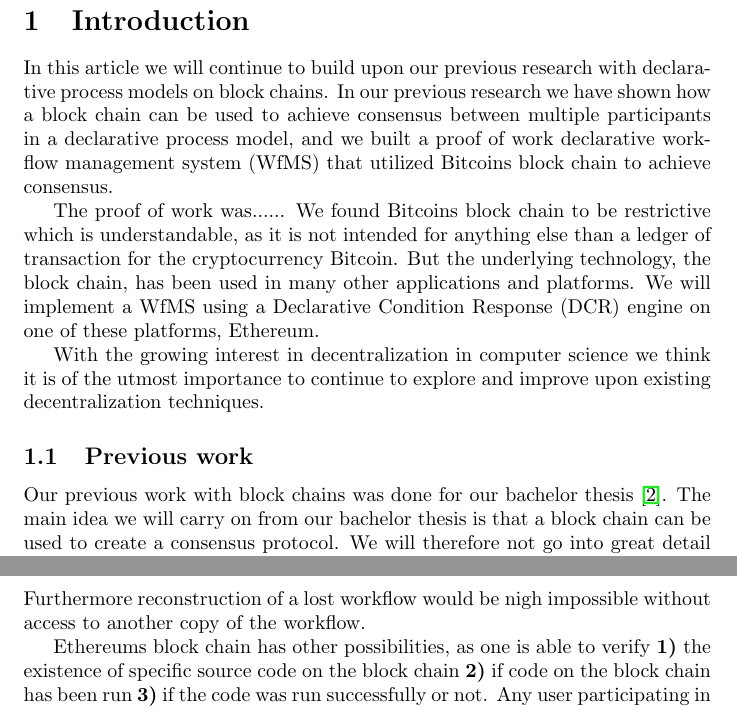
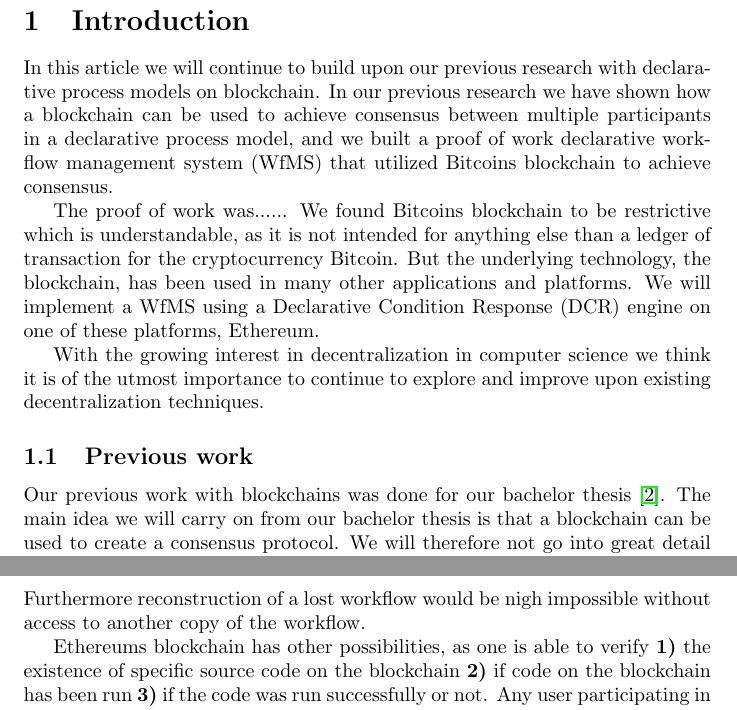
Before and after one commit to DCReum/dcreum.github.io, a LaTeX document (docs/report.tex): two parts of pages 4 and 5 of 20, joined at a grey line, cut so that both start at the same text. Compiled offline with pdfLaTeX.

Commit message:
block chain -> blockchain

```diff
--- a/docs/report.tex
+++ b/docs/report.tex
@@ -69,22 +69,22 @@
 	\pagebreak
 
 	\section{Introduction}
-	In this article we will continue to build upon our previous research with declarative process models on block chains.
-	In our previous research we have shown how a block chain can be used to achieve consensus between multiple participants in a declarative process model, and we built a proof of work declarative workflow management system (WfMS) that utilized Bitcoins block chain to achieve consensus.
+	In this article we will continue to build upon our previous research with declarative process models on blockchain.
+	In our previous research we have shown how a blockchain can be used to achieve consensus between multiple participants in a declarative process model, and we built a proof of work declarative workflow management system (WfMS) that utilized Bitcoins blockchain to achieve consensus.
 
 	The proof of work was......
-	We found Bitcoins block chain to be restrictive which is understandable, as it is not intended for anything else than a ledger of transaction for the cryptocurrency Bitcoin.
-	But the underlying technology, the block chain, has been used in many other applications and platforms.
+	We found Bitcoins blockchain to be restrictive which is understandable, as it is not intended for anything else than a ledger of transaction for the cryptocurrency Bitcoin.
+	But the underlying technology, the blockchain, has been used in many other applications and platforms.
 	We will implement a WfMS using a Declarative Condition Response (DCR) engine on one of these platforms, Ethereum.
 
 	With the growing interest in decentralization in computer science we think it is of the utmost importance to continue to explore and improve upon existing decentralization techniques.
 
 	\subsection{Previous work}
-	Our previous work with block chains was done for our bachelor thesis \cite{bachelor}.
-	The main idea we will carry on from our bachelor thesis is that a block chain can be used to create a consensus protocol.
-	We will therefore not go into great detail of how we can achieve consensus with a block chain.
-	The following section will provide the information we deem necessary to understand how we can achieve consensus with a block chain, but no literature to support this.
+	Our previous work with blockchains was done for our bachelor thesis \cite{bachelor}.
+	The main idea we will carry on from our bachelor thesis is that a blockchain can be used to create a consensus protocol.
+	We will therefore not go into great detail of how we can achieve consensus with a blockchain.
+	The following section will provide the information we deem necessary to understand how we can achieve consensus with a blockchain, but no literature to support this.
 	Interested parties can review the previously mentioned thesis in which there is references to a great deal of literature to support this claim.
-	\subsubsection{Achieving consensus with block chains}
+	\subsubsection{Achieving consensus with blockchains}
 
 	\subsubsection{Motivation to use Ethereum}
@@ -97,8 +97,8 @@
 
 	If a user managed to remove all local traces of a workflow, it could be difficult to claim that the traces of executions belonged to a certain workflow and therefore hard to prove that a user actually did execute some specific activity. Furthermore reconstruction of a lost workflow would be nigh impossible without access to another copy of the workflow.
 
-	Ethereums block chain has other possibilities, as one is able to verify \textbf{1)} the existence of specific source code on the block chain \textbf{2)} if code on the block chain has been run \textbf{3)} if the code was run successfully or not.
-	Any user participating in a workflow using a DCR engine running on Ethereums block chain can therefore be sure\footnote{Quite sure...ref til vulnerabilities} that the source code is unchanged and that every execution is validated with respect to both DCR logic and execution rights in the same way Bitcoins block chain verified workflow creation and execution attempts.
+	Ethereums blockchain has other possibilities, as one is able to verify \textbf{1)} the existence of specific source code on the blockchain \textbf{2)} if code on the blockchain has been run \textbf{3)} if the code was run successfully or not.
+	Any user participating in a workflow using a DCR engine running on Ethereums blockchain can therefore be sure\footnote{Quite sure...ref til vulnerabilities} that the source code is unchanged and that every execution is validated with respect to both DCR logic and execution rights in the same way Bitcoins blockchain verified workflow creation and execution attempts.
 
 	\section{Dynamic Condition Response graphs}
 	\label{sec:dcr-graphs}
```
Also changed, not shown: docs/report.tex (2 more changed lines).
